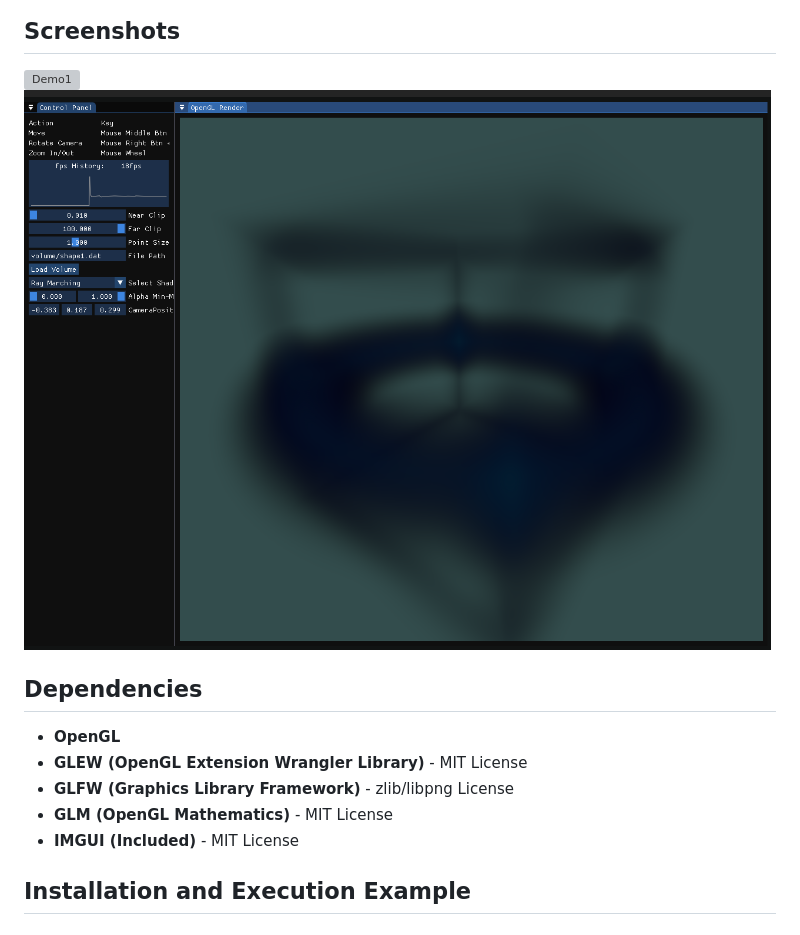
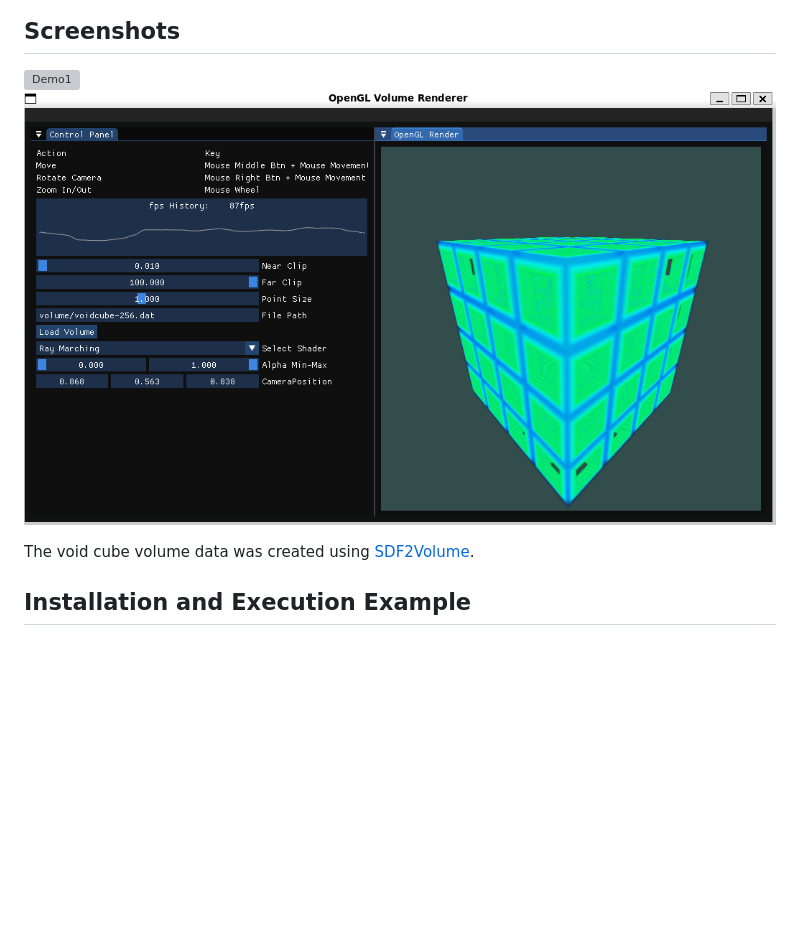
Before and after one commit to regusan/GLVolumeRenderer, a Markdown page: README.md, the part around the change printed below. GitHub-like rendering; pictures changed too: Document/Demo-2.png; blank space fills up the shorter version; grey boxes are pictures that could not be loaded.

Commit message:
[追加]ボイドキューブデモとスクショ追加

```diff
--- a/README.md
+++ b/README.md
@@ -10,14 +10,7 @@ GLVolumeRenderer is a rendering tool for visualizing NxNxN 3D binary volume data
 ![Demo1](/Document/Demo-1.gif)
 ![Demo2](/Document/Demo-2.png)
 
-
-## Dependencies
-* **OpenGL**
-* **GLEW (OpenGL Extension Wrangler Library)** - MIT License
-* **GLFW (Graphics Library Framework)** - zlib/libpng License
-* **GLM (OpenGL Mathematics)** - MIT License
-* **IMGUI (Included)** - MIT License
-
+The void cube volume data was created using [SDF2Volume](https://github.com/regusan/SDF2Volume).
 
 ## Installation and Execution Example
 
```
Also changed, not shown: other parts of README.md (+3 -0 lines), 2 other files.
